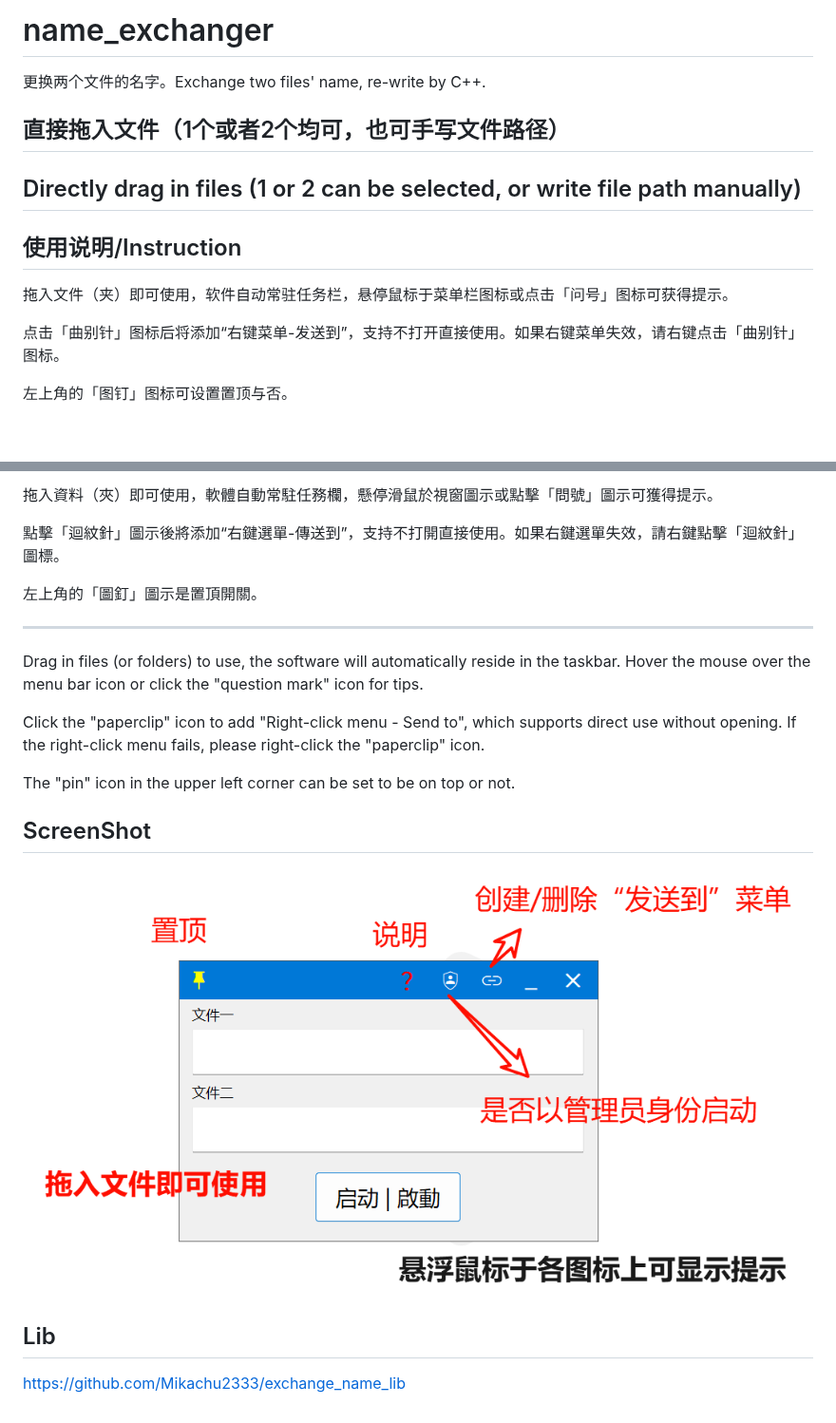
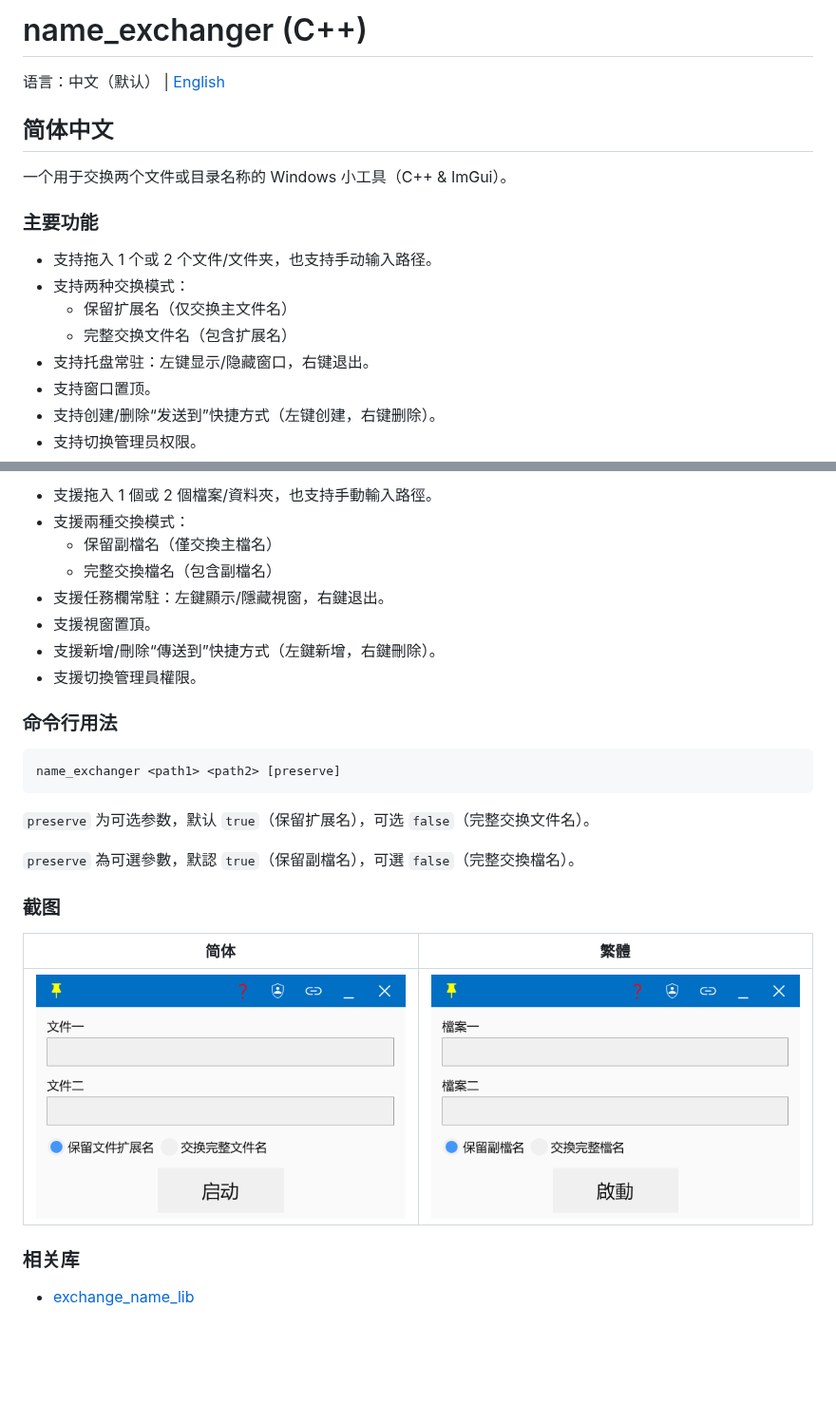
Before and after one commit to Mikachu2333/name_exchanger_cpp, a Markdown page: README.md, 2 parts joined by grey strips. Shown at 95% size. Drawn GitHub-style; pictures changed too: PixPin_2026-02-20_23-10-00.png (deleted), zh_cn.png (added), zh_tw.png (added); blank space fills up the shorter version.

Commit message:
feat: add preserve ext option

````diff
--- a/README.md
+++ b/README.md
@@ -1,16 +1,19 @@
-# name_exchanger
+# name_exchanger (C++)
 
-更换两个文件的名字。Exchange two files' name, re-write by C++.
+语言：中文（默认） | [English](./README.en.md)
 
-## 直接拖入文件（1个或者2个均可，也可手写文件路径）
-<!--  xxx  -->
-## Directly drag in files (1 or 2 can be selected, or write file path manually)
-<!--  xxx  -->
-## 使用说明/Instruction
+## 简体中文
 
-拖入文件（夹）即可使用，软件自动常驻任务栏，悬停鼠标于菜单栏图标或点击「问号」图标可获得提示。
+一个用于交换两个文件或目录名称的 Windows 小工具（C++ & ImGui）。
 
-点击「曲别针」图标后将添加“右键菜单-发送到”，支持不打开直接使用。如果右键菜单失效，请右键点击「曲别针」图标。
+### 主要功能
 
-左上角的「图钉」图标可设置置顶与否。
+- 支持拖入 1 个或 2 个文件/文件夹，也支持手动输入路径。
+- 支持两种交换模式：
+  - 保留扩展名（仅交换主文件名）
+  - 完整交换文件名（包含扩展名）
+- 支持托盘常驻：左键显示/隐藏窗口，右键退出。
+- 支持窗口置顶。
+- 支持创建/删除“发送到”快捷方式（左键创建，右键删除）。
+- 支持切换管理员权限。
 
@@ -18,22 +21,29 @@
 
-拖入資料（夾）即可使用，軟體自動常駐任務欄，懸停滑鼠於視窗圖示或點擊「問號」圖示可獲得提示。
+- 支援拖入 1 個或 2 個檔案/資料夾，也支持手動輸入路徑。
+- 支援兩種交換模式：
+  - 保留副檔名（僅交換主檔名）
+  - 完整交換檔名（包含副檔名）
+- 支援任務欄常駐：左鍵顯示/隱藏視窗，右鍵退出。
+- 支援視窗置頂。
+- 支援新增/刪除“傳送到”快捷方式（左鍵新增，右鍵刪除）。
+- 支援切換管理員權限。
 
-點擊「迴紋針」圖示後將添加“右鍵選單-傳送到”，支持不打開直接使用。如果右鍵選單失效，請右鍵點擊「迴紋針」圖標。
+### 命令行用法
 
-左上角的「圖釘」圖示是置頂開關。
+```text
+name_exchanger <path1> <path2> [preserve]
+```
 
-------
+`preserve` 为可选参数，默认 `true`（保留扩展名），可选 `false`（完整交换文件名）。
+<!-- test -->
+`preserve` 為可選參數，默認 `true`（保留副檔名），可選 `false`（完整交換檔名）。
 
-Drag in files (or folders) to use, the software will automatically reside in the taskbar. Hover the mouse over the menu bar icon or click the "question mark" icon for tips.
+### 截图
 
-Click the "paperclip" icon to add "Right-click menu - Send to", which supports direct use without opening. If the right-click menu fails, please right-click the "paperclip" icon.
+|简体|繁體|
+|---|---|
+|![screenshot](./zh_cn.png)|![screenshot](./zh_tw.png)|
 
-The "pin" icon in the upper left corner can be set to be on top or not.
+### 相关库
 
-## ScreenShot
-
-![example](./PixPin_2026-02-20_23-10-00.png)
-
-## Lib
-
-[https://github.com/Mikachu2333/exchange_name_lib](https://github.com/Mikachu2333/exchange_name_lib)
+- [exchange_name_lib](https://github.com/Mikachu2333/exchange_name_lib)
````
Also changed, not shown: other parts of README.md (+1 -1 lines), README.en.md (added, +38 -0 lines), en.png (added), 4 other files.
